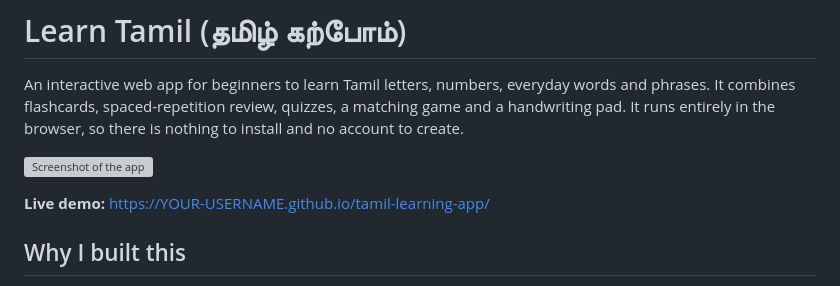
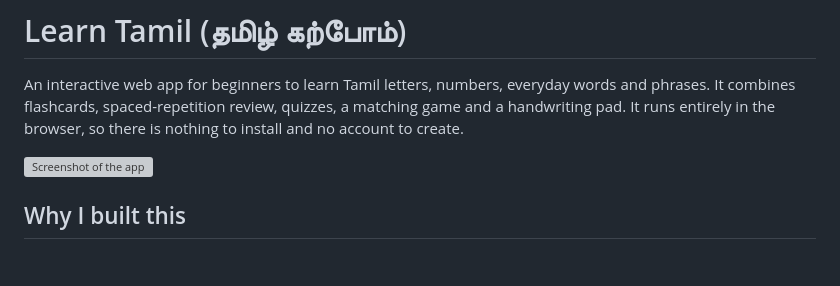
Before and after one commit to Black-Pearl007/Learn-tamil, a Markdown page: README.md, the part around the change. GitHub-like rendering; blank space fills up the shorter version; grey boxes are pictures that could not be loaded.

```diff
--- a/README.md
+++ b/README.md
@@ -3,8 +3,6 @@
 An interactive web app for beginners to learn Tamil letters, numbers, everyday words and phrases. It combines flashcards, spaced-repetition review, quizzes, a matching game and a handwriting pad. It runs entirely in the browser, so there is nothing to install and no account to create.
 
 ![Screenshot of the app](docs/screenshot.png)
-
-**Live demo:** https://YOUR-USERNAME.github.io/tamil-learning-app/
 
 ## Why I built this
 
```
